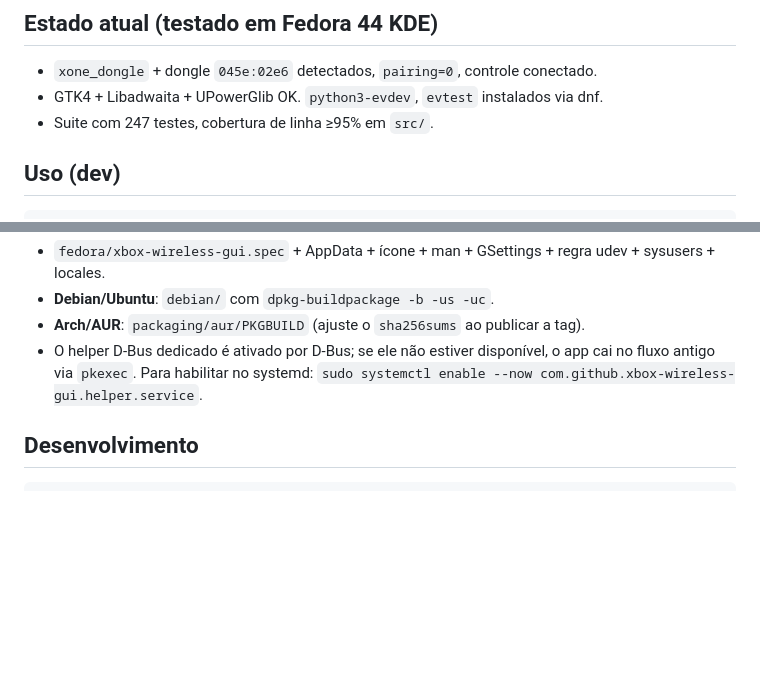
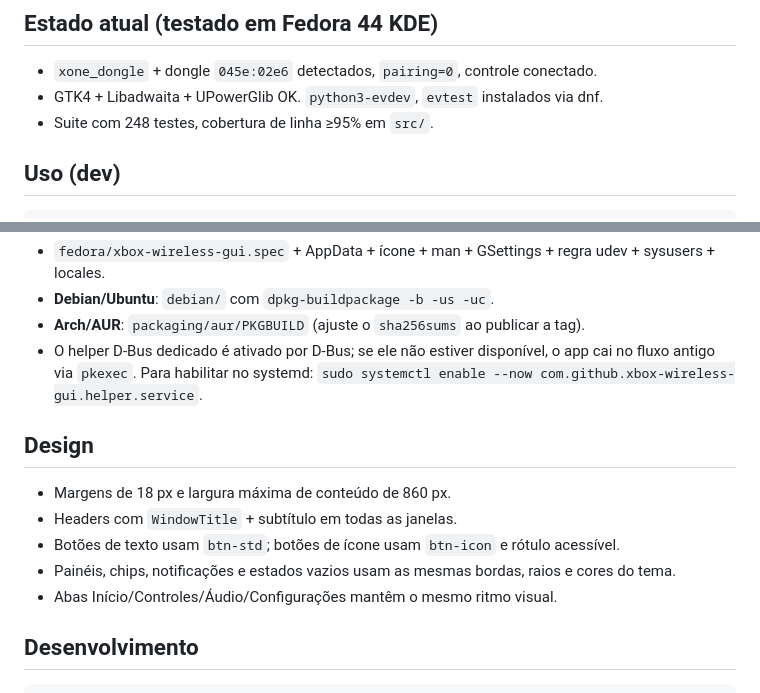
Before and after one commit to viniciussralves/xbox-wireless-gui, a Markdown page: README.md, 2 parts joined by grey strips. Drawn GitHub-style; blank space fills up the shorter version.

Commit message:
Padroniza consistencia visual de janelas, headers, botoes e paineis

````diff
--- a/README.md
+++ b/README.md
@@ -16,7 +16,7 @@ Empacotamento alvo: **Fedora (RPM/COPR)**.
 ## Estado atual (testado em Fedora 44 KDE)
 - `xone_dongle` + dongle `045e:02e6` detectados, `pairing=0`, controle conectado.
 - GTK4 + Libadwaita + UPowerGlib OK. `python3-evdev`, `evtest` instalados via dnf.
-- Suite com 247 testes, cobertura de linha ≥95% em `src/`.
+- Suite com 248 testes, cobertura de linha ≥95% em `src/`.
 
 ## Uso (dev)
 ```sh
@@ -148,6 +148,13 @@ sudo dnf install xbox-wireless-gui
   o app cai no fluxo antigo via `pkexec`. Para habilitar no systemd:
   `sudo systemctl enable --now com.github.xbox-wireless-gui.helper.service`.
 
+## Design
+- Margens de 18 px e largura máxima de conteúdo de 860 px.
+- Headers com `WindowTitle` + subtítulo em todas as janelas.
+- Botões de texto usam `btn-std`; botões de ícone usam `btn-icon` e rótulo acessível.
+- Painéis, chips, notificações e estados vazios usam as mesmas bordas, raios e cores do tema.
+- Abas Início/Controles/Áudio/Configurações mantêm o mesmo ritmo visual.
+
 ## Desenvolvimento
 ```sh
 python3 -m unittest discover -s tests -v
````
Also changed, not shown: CHANGELOG.md (+3 -1 lines), data/screenshots/tester.png (added), 5 other files.
